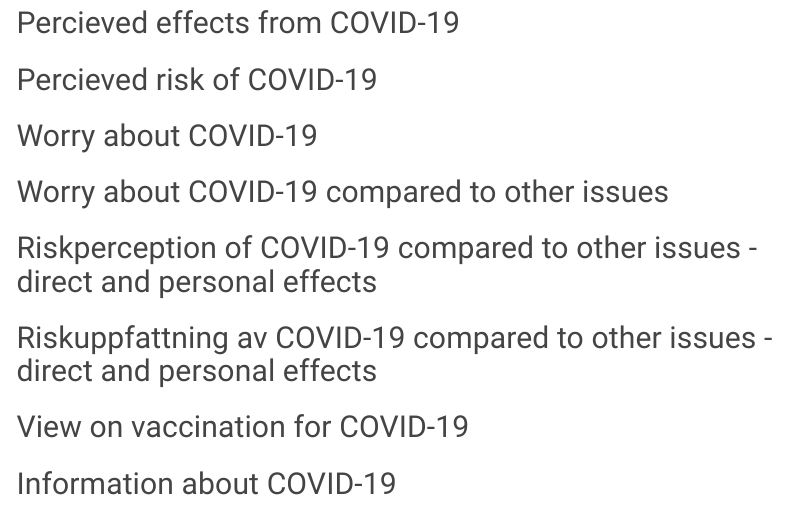
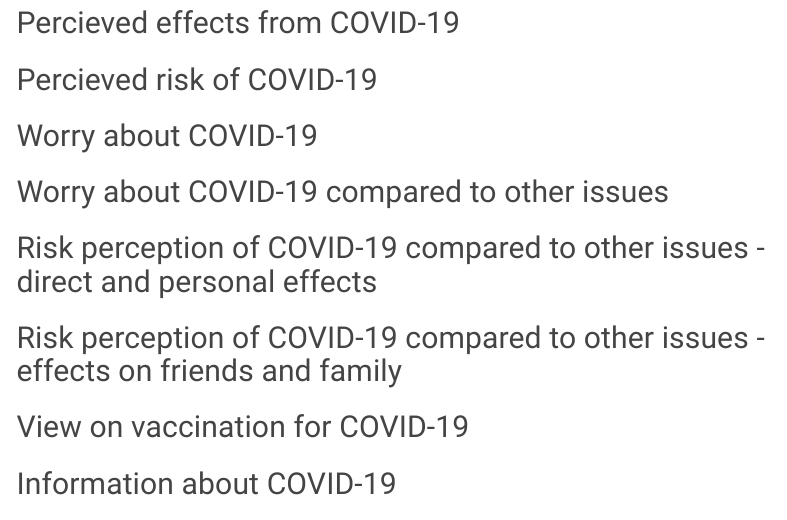
Before and after one commit to lu-unevil/WintonReport, an R Markdown document (survey_report_en.Rmd): the page in a window 1100 px wide, from 320 px down. Rendered offline with R 4.5, knitr and Pandoc, with nearby package versions; the code chunks are not run, so their results and figures are left out; menus at the side of the page are left out.

Commit message:
re-rendered report and corrected english title

````diff
--- a/survey_report_en.Rmd
+++ b/survey_report_en.Rmd
@@ -53,13 +53,13 @@ Data were collected during March and April 2020.
 
 ```
 
-## Riskperception of COVID-19 compared to other issues - direct and personal effects
+## Risk perception of COVID-19 compared to other issues - direct and personal effects
 
 ```{r personal_1, fig.width=12, fig.height=18}
 
 ```
 
-## Riskuppfattning av COVID-19 compared to other issues - direct and personal effects
+## Risk perception of COVID-19 compared to other issues - effects on friends and family
 
 ```{r friends_1, fig.width=12, fig.height=18}
 
````
Also changed, not shown: 1 other file.
